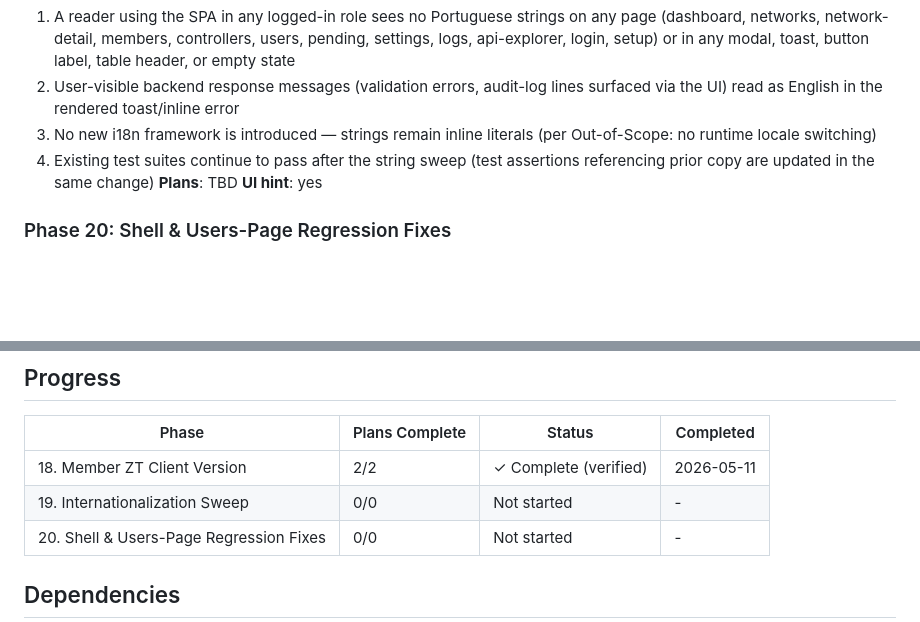
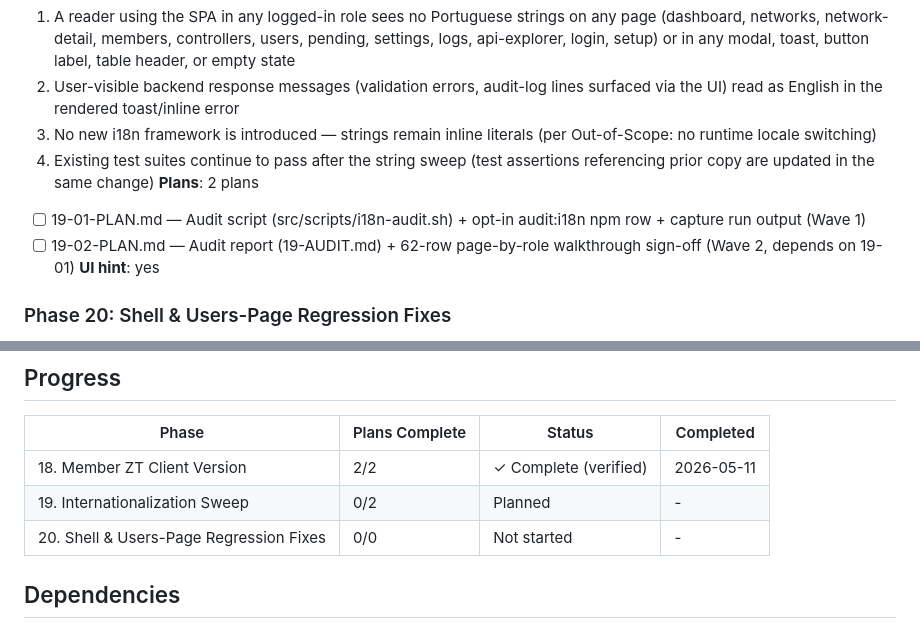
Before and after one commit to rafaelbazanella/ztcwm, a Markdown page: .planning/ROADMAP.md, 2 parts joined by grey strips. Drawn GitHub-style; blank space fills up the shorter version.

Commit message:
docs(19): plan phase 19 — i18n audit script + walkthrough sign-off
Two plans across two waves:
- 19-01 (Wave 1, autonomous): create src/scripts/i18n-audit.sh with the
  D-03-locked two-pass grep body, wire opt-in audit:i18n npm row (D-06
  compliant — not in test/lint/build/prepare), run once and capture
  output. Includes D-08 fallback fix-task template.
- 19-02 (Wave 2, blocking checkpoint): write 19-AUDIT.md from the
  prescribed RESEARCH skeleton, embed verbatim Plan-19-01 script output,
  perform 62-row page-by-role walkthrough on npm run dev and sign every
  row. Findings expected to be "Clean." per scout's zero-finding.

Honors all locked CONTEXT decisions D-01..D-10. No new .test.ts files
(D-07). No CI guardrail wiring (D-06). Inline-replacement only on D-08
fallback path.

Closes ROADMAP placeholder for Phase 19 plan list.

```diff
--- a/.planning/ROADMAP.md
+++ b/.planning/ROADMAP.md
@@ -40,7 +40,9 @@ Resolve regressions and UX gaps surfaced after v3.0: surface ZT client version p
   2. User-visible backend response messages (validation errors, audit-log lines surfaced via the UI) read as English in the rendered toast/inline error
   3. No new i18n framework is introduced — strings remain inline literals (per Out-of-Scope: no runtime locale switching)
   4. Existing test suites continue to pass after the string sweep (test assertions referencing prior copy are updated in the same change)
-**Plans**: TBD
+**Plans**: 2 plans
+  - [ ] 19-01-PLAN.md — Audit script (src/scripts/i18n-audit.sh) + opt-in audit:i18n npm row + capture run output (Wave 1)
+  - [ ] 19-02-PLAN.md — Audit report (19-AUDIT.md) + 62-row page-by-role walkthrough sign-off (Wave 2, depends on 19-01)
 **UI hint**: yes
 
 ### Phase 20: Shell & Users-Page Regression Fixes
@@ -61,7 +63,7 @@ Resolve regressions and UX gaps surfaced after v3.0: surface ZT client version p
 | Phase | Plans Complete | Status | Completed |
 |-------|----------------|--------|-----------|
 | 18. Member ZT Client Version | 2/2 | ✓ Complete (verified) | 2026-05-11 |
-| 19. Internationalization Sweep | 0/0 | Not started | - |
+| 19. Internationalization Sweep | 0/2 | Planned | - |
 | 20. Shell & Users-Page Regression Fixes | 0/0 | Not started | - |
 
 ## Dependencies
```
Also changed, not shown: 2 other files.
